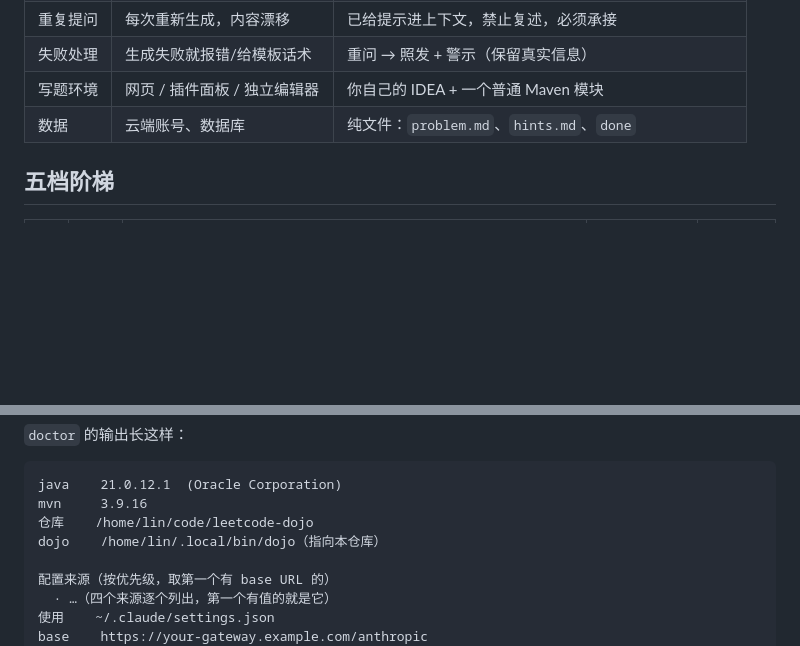
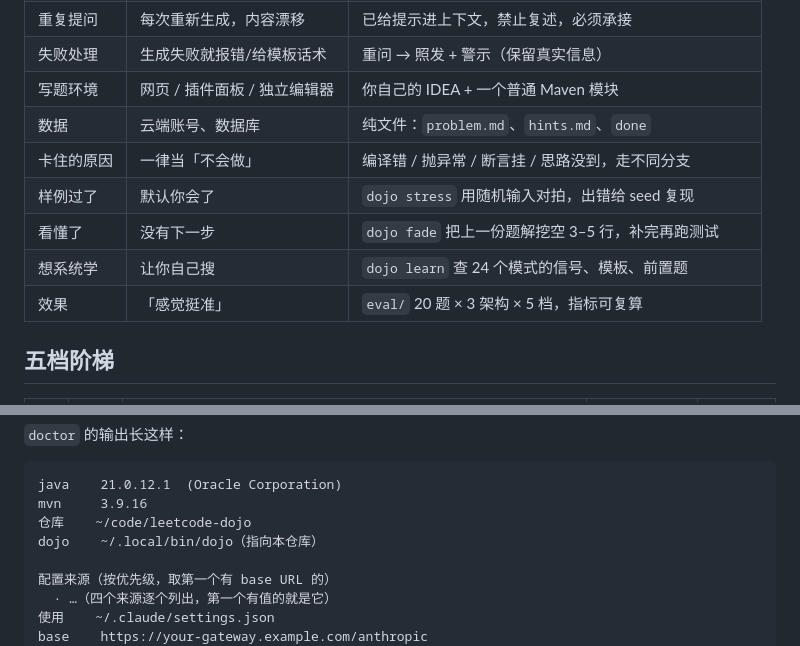
Before and after one commit to LiXiaoyao2/leetcode-dojo, a Markdown page: README.md, 2 parts joined by grey strips. Rendered like a GitHub page; blank space fills up the shorter version.

Commit message:
README：对照表补上 stress / fade / learn / 评测

````diff
--- a/README.md
+++ b/README.md
@@ -108,6 +108,11 @@ $ dojo hint 5
 | 失败处理 | 生成失败就报错/给模板话术 | 重问 → 照发 + 警示（保留真实信息） |
 | 写题环境 | 网页 / 插件面板 / 独立编辑器 | 你自己的 IDEA + 一个普通 Maven 模块 |
 | 数据 | 云端账号、数据库 | 纯文件：`problem.md`、`hints.md`、`done` |
+| 卡住的原因 | 一律当「不会做」 | 编译错 / 抛异常 / 断言挂 / 思路没到，走不同分支 |
+| 样例过了 | 默认你会了 | `dojo stress` 用随机输入对拍，出错给 seed 复现 |
+| 看懂了 | 没有下一步 | `dojo fade` 把上一份题解挖空 3–5 行，补完再跑测试 |
+| 想系统学 | 让你自己搜 | `dojo learn` 查 24 个模式的信号、模板、前置题 |
+| 效果 | 「感觉挺准」 | `eval/` 20 题 × 3 架构 × 5 档，指标可复算 |
 
 ## 五档阶梯
 
@@ -227,8 +232,8 @@ dojo doctor                                               # java / mvn / PATH /
 ```
 java    21.0.12.1  (Oracle Corporation)
 mvn     3.9.16
-仓库    /home/lin/code/leetcode-dojo
-dojo    /home/lin/.local/bin/dojo（指向本仓库）
+仓库    ~/code/leetcode-dojo
+dojo    ~/.local/bin/dojo（指向本仓库）
 
 配置来源（按优先级，取第一个有 base URL 的）
   · …（四个来源逐个列出，第一个有值的就是它）
````
